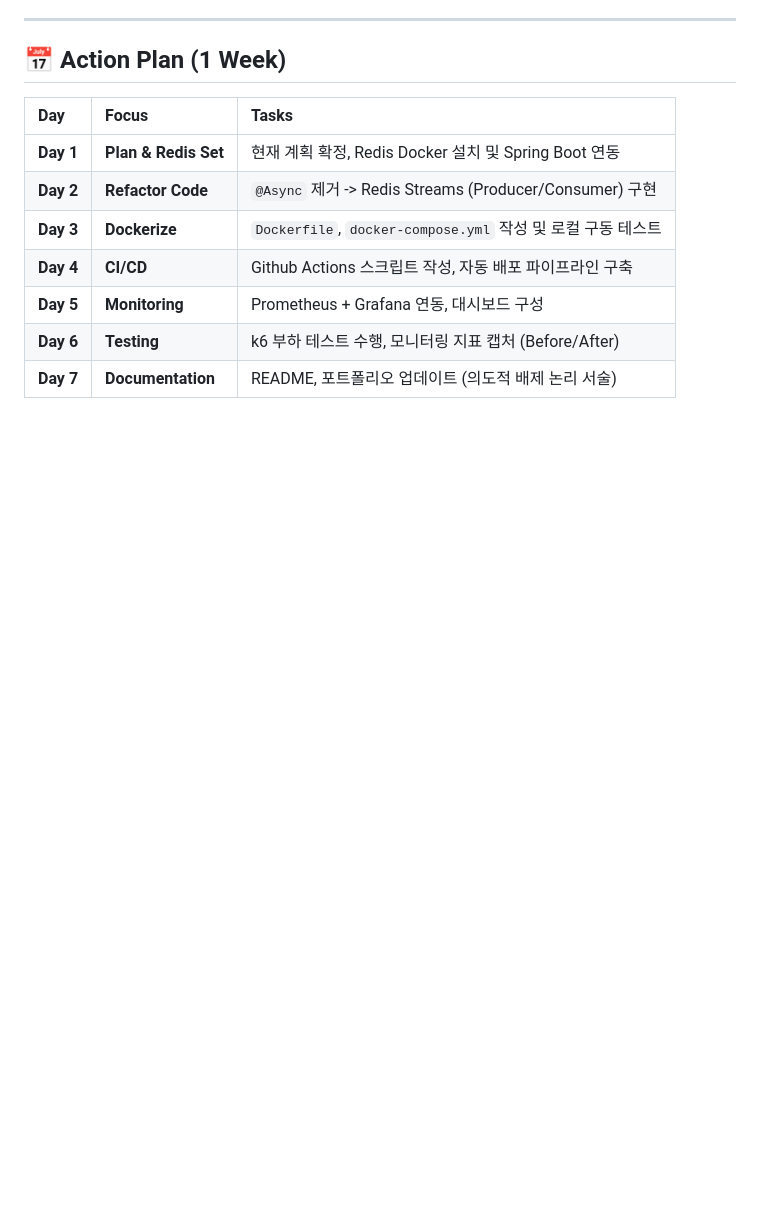
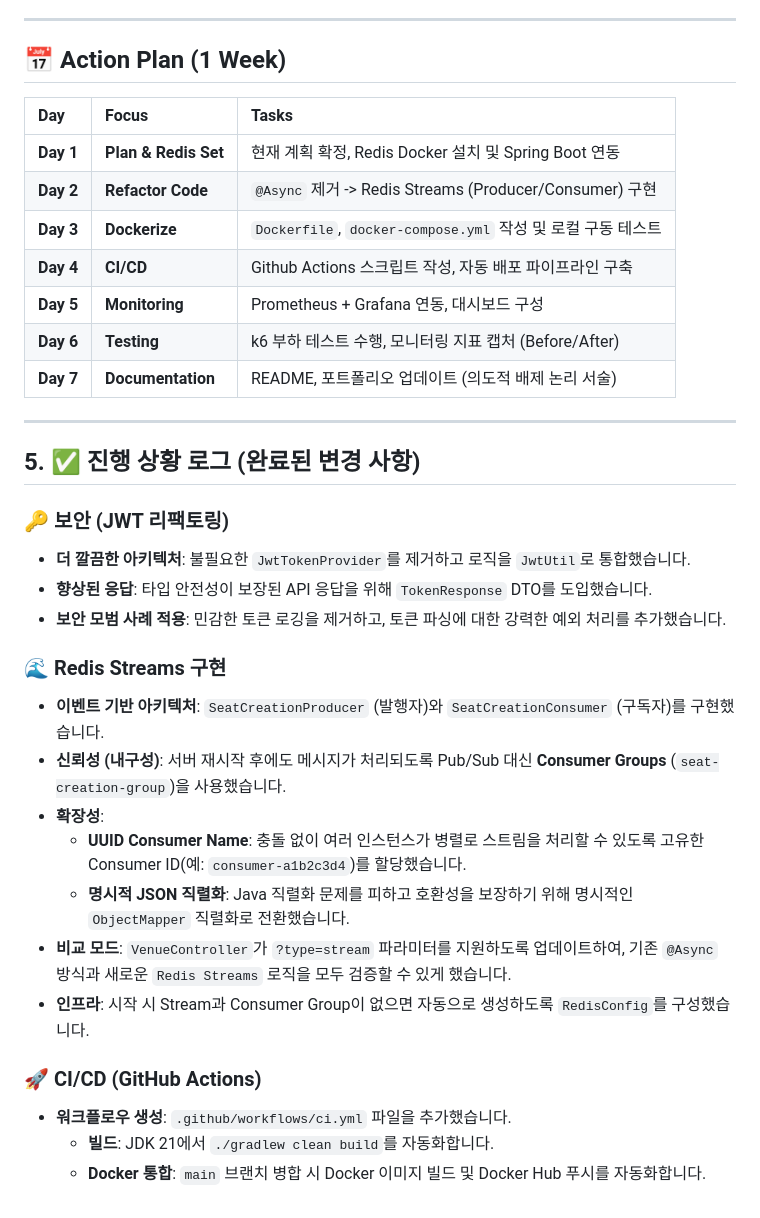
Before and after one commit to ImJeongBright/ImTicket, a Markdown page: plan.md, the part around the change. Drawn GitHub-style; blank space fills up the shorter version.

```diff
--- a/plan.md
+++ b/plan.md
@@ -108,3 +108,26 @@
 | **Day 5** | **Monitoring** | Prometheus + Grafana 연동, 대시보드 구성 |
 | **Day 6** | **Testing** | k6 부하 테스트 수행, 모니터링 지표 캡처 (Before/After) |
 | **Day 7** | **Documentation** | README, 포트폴리오 업데이트 (의도적 배제 논리 서술) |
+
+---
+
+## 5. ✅ 진행 상황 로그 (완료된 변경 사항)
+
+### 🔑 보안 (JWT 리팩토링)
+*   **더 깔끔한 아키텍처**: 불필요한 `JwtTokenProvider`를 제거하고 로직을 `JwtUtil`로 통합했습니다.
+*   **향상된 응답**: 타입 안전성이 보장된 API 응답을 위해 `TokenResponse` DTO를 도입했습니다.
+*   **보안 모범 사례 적용**: 민감한 토큰 로깅을 제거하고, 토큰 파싱에 대한 강력한 예외 처리를 추가했습니다.
+
+### 🌊 Redis Streams 구현
+*   **이벤트 기반 아키텍처**: `SeatCreationProducer` (발행자)와 `SeatCreationConsumer` (구독자)를 구현했습니다.
+*   **신뢰성 (내구성)**: 서버 재시작 후에도 메시지가 처리되도록 Pub/Sub 대신 **Consumer Groups** (`seat-creation-group`)을 사용했습니다.
+*   **확장성**:
+    *   **UUID Consumer Name**: 충돌 없이 여러 인스턴스가 병렬로 스트림을 처리할 수 있도록 고유한 Consumer ID(예: `consumer-a1b2c3d4`)를 할당했습니다.
+    *   **명시적 JSON 직렬화**: Java 직렬화 문제를 피하고 호환성을 보장하기 위해 명시적인 `ObjectMapper` 직렬화로 전환했습니다.
+*   **비교 모드**: `VenueController`가 `?type=stream` 파라미터를 지원하도록 업데이트하여, 기존 `@Async` 방식과 새로운 `Redis Streams` 로직을 모두 검증할 수 있게 했습니다.
+*   **인프라**: 시작 시 Stream과 Consumer Group이 없으면 자동으로 생성하도록 `RedisConfig`를 구성했습니다.
+
+### 🚀 CI/CD (GitHub Actions)
+*   **워크플로우 생성**: `.github/workflows/ci.yml` 파일을 추가했습니다.
+    *   **빌드**: JDK 21에서 `./gradlew clean build`를 자동화합니다.
+    *   **Docker 통합**: `main` 브랜치 병합 시 Docker 이미지 빌드 및 Docker Hub 푸시를 자동화합니다.
```
